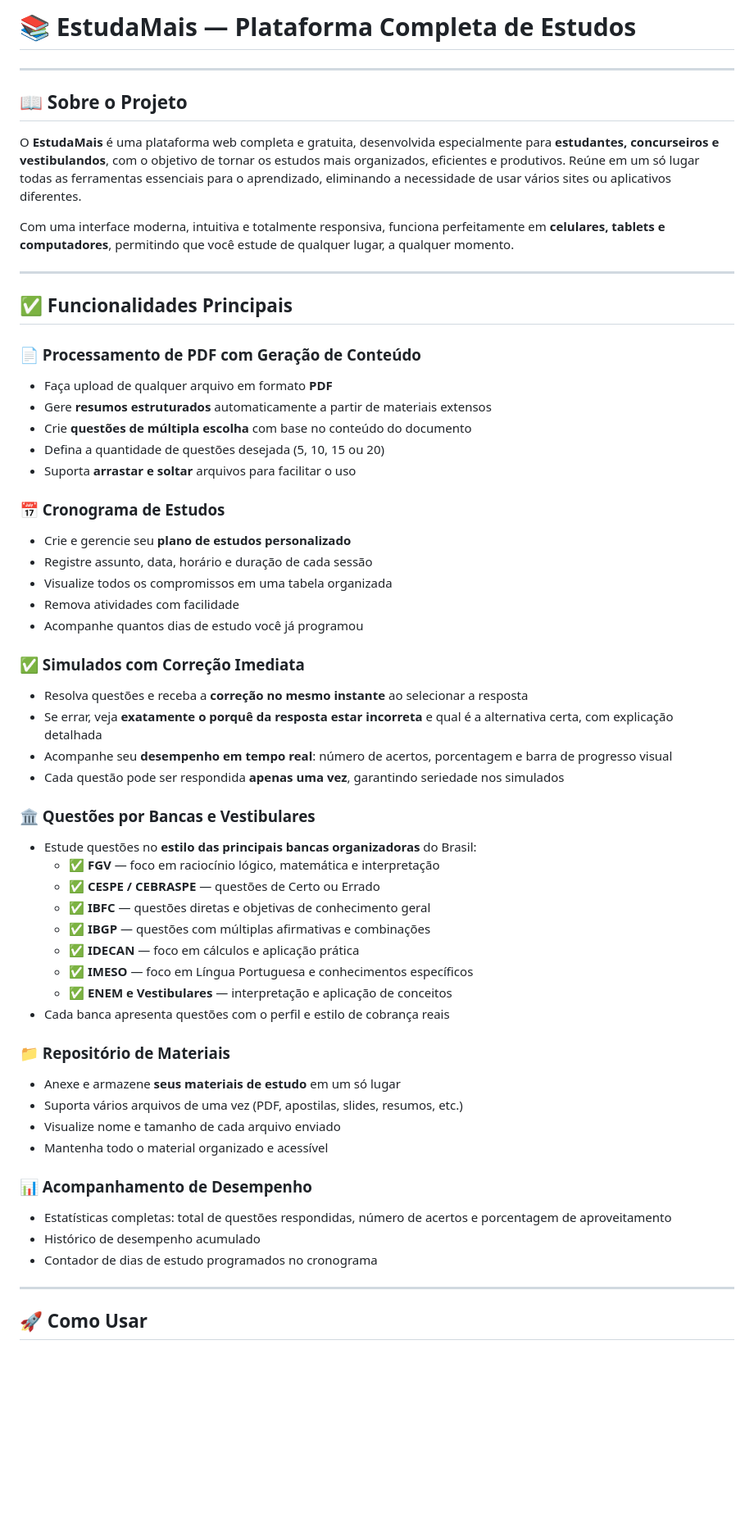
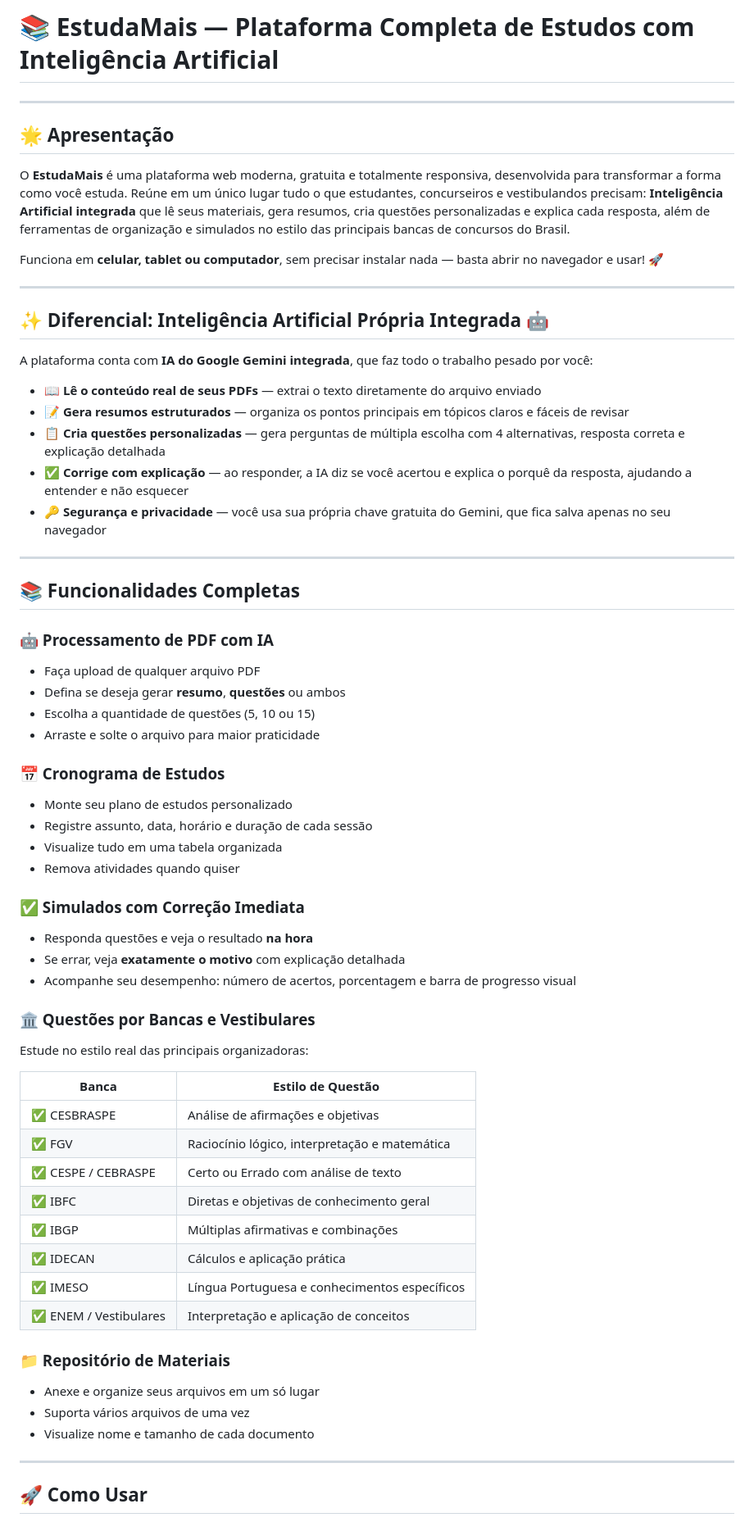
Before and after one commit to vgf02140/Resume.ai, a Markdown page: README.md, the part around one of its changes. Shown at 82% size. Rendered like a GitHub page; blank space fills up the shorter version.

```diff
--- a/README.md
+++ b/README.md
@@ -1,59 +1,64 @@
-# 📚 EstudaMais — Plataforma Completa de Estudos
-
+# 📚 EstudaMais — Plataforma Completa de Estudos com Inteligência Artificial
 
 ---
 
-## 📖 Sobre o Projeto
+## 🌟 Apresentação
 
-O **EstudaMais** é uma plataforma web completa e gratuita, desenvolvida especialmente para **estudantes, concurseiros e vestibulandos**, com o objetivo de tornar os estudos mais organizados, eficientes e produtivos. Reúne em um só lugar todas as ferramentas essenciais para o aprendizado, eliminando a necessidade de usar vários sites ou aplicativos diferentes.
+O **EstudaMais** é uma plataforma web moderna, gratuita e totalmente responsiva, desenvolvida para transformar a forma como você estuda. Reúne em um único lugar tudo o que estudantes, concurseiros e vestibulandos precisam: **Inteligência Artificial integrada** que lê seus materiais, gera resumos, cria questões personalizadas e explica cada resposta, além de ferramentas de organização e simulados no estilo das principais bancas de concursos do Brasil.
 
-Com uma interface moderna, intuitiva e totalmente responsiva, funciona perfeitamente em **celulares, tablets e computadores**, permitindo que você estude de qualquer lugar, a qualquer momento.
+Funciona em **celular, tablet ou computador**, sem precisar instalar nada — basta abrir no navegador e usar! 🚀
 
 ---
 
-## ✅ Funcionalidades Principais
+## ✨ Diferencial: Inteligência Artificial Própria Integrada 🤖
 
-### 📄 Processamento de PDF com Geração de Conteúdo
-- Faça upload de qualquer arquivo em formato **PDF**
-- Gere **resumos estruturados** automaticamente a partir de materiais extensos
-- Crie **questões de múltipla escolha** com base no conteúdo do documento
-- Defina a quantidade de questões desejada (5, 10, 15 ou 20)
-- Suporta **arrastar e soltar** arquivos para facilitar o uso
+A plataforma conta com **IA do Google Gemini integrada**, que faz todo o trabalho pesado por você:
+
+- 📖 **Lê o conteúdo real de seus PDFs** — extrai o texto diretamente do arquivo enviado
+- 📝 **Gera resumos estruturados** — organiza os pontos principais em tópicos claros e fáceis de revisar
+- 📋 **Cria questões personalizadas** — gera perguntas de múltipla escolha com 4 alternativas, resposta correta e explicação detalhada
+- ✅ **Corrige com explicação** — ao responder, a IA diz se você acertou e explica o porquê da resposta, ajudando a entender e não esquecer
+- 🔑 **Segurança e privacidade** — você usa sua própria chave gratuita do Gemini, que fica salva apenas no seu navegador
+
+---
+
+## 📚 Funcionalidades Completas
+
+### 🤖 Processamento de PDF com IA
+- Faça upload de qualquer arquivo PDF
+- Defina se deseja gerar **resumo**, **questões** ou ambos
+- Escolha a quantidade de questões (5, 10 ou 15)
+- Arraste e solte o arquivo para maior praticidade
 
 ### 📅 Cronograma de Estudos
-- Crie e gerencie seu **plano de estudos personalizado**
+- Monte seu plano de estudos personalizado
 - Registre assunto, data, horário e duração de cada sessão
-- Visualize todos os compromissos em uma tabela organizada
-- Remova atividades com facilidade
-- Acompanhe quantos dias de estudo você já programou
+- Visualize tudo em uma tabela organizada
+- Remova atividades quando quiser
 
 ### ✅ Simulados com Correção Imediata
-- Resolva questões e receba a **correção no mesmo instante** ao selecionar a resposta
-- Se errar, veja **exatamente o porquê da resposta estar incorreta** e qual é a alternativa certa, com explicação detalhada
-- Acompanhe seu **desempenho em tempo real**: número de acertos, porcentagem e barra de progresso visual
-- Cada questão pode ser respondida **apenas uma vez**, garantindo seriedade nos simulados
+- Responda questões e veja o resultado **na hora**
+- Se errar, veja **exatamente o motivo** com explicação detalhada
+- Acompanhe seu desempenho: número de acertos, porcentagem e barra de progresso visual
 
 ### 🏛️ Questões por Bancas e Vestibulares
-- Estude questões no **estilo das principais bancas organizadoras** do Brasil:
-  - ✅ **FGV** — foco em raciocínio lógico, matemática e interpretação
-  - ✅ **CESPE / CEBRASPE** — questões de Certo ou Errado
-  - ✅ **IBFC** — questões diretas e objetivas de conhecimento geral
-  - ✅ **IBGP** — questões com múltiplas afirmativas e combinações
-  - ✅ **IDECAN** — foco em cálculos e aplicação prática
-  - ✅ **IMESO** — foco em Língua Portuguesa e conhecimentos específicos
-  - ✅ **ENEM e Vestibulares** — interpretação e aplicação de conceitos
-- Cada banca apresenta questões com o perfil e estilo de cobrança reais
+Estude no estilo real das principais organizadoras:
+
+| Banca | Estilo de Questão |
+|---|---|
+| ✅ CESBRASPE | Análise de afirmações e objetivas |
+| ✅ FGV | Raciocínio lógico, interpretação e matemática |
+| ✅ CESPE / CEBRASPE | Certo ou Errado com análise de texto |
+| ✅ IBFC | Diretas e objetivas de conhecimento geral |
+| ✅ IBGP | Múltiplas afirmativas e combinações |
+| ✅ IDECAN | Cálculos e aplicação prática |
+| ✅ IMESO | Língua Portuguesa e conhecimentos específicos |
+| ✅ ENEM / Vestibulares | Interpretação e aplicação de conceitos |
 
 ### 📁 Repositório de Materiais
-- Anexe e armazene **seus materiais de estudo** em um só lugar
-- Suporta vários arquivos de uma vez (PDF, apostilas, slides, resumos, etc.)
-- Visualize nome e tamanho de cada arquivo enviado
-- Mantenha todo o material organizado e acessível
-
-### 📊 Acompanhamento de Desempenho
-- Estatísticas completas: total de questões respondidas, número de acertos e porcentagem de aproveitamento
-- Histórico de desempenho acumulado
-- Contador de dias de estudo programados no cronograma
+- Anexe e organize seus arquivos em um só lugar
+- Suporta vários arquivos de uma vez
+- Visualize nome e tamanho de cada documento
 
 ---
 
```
Also changed, not shown: other parts of README.md (+34 -20 lines).
